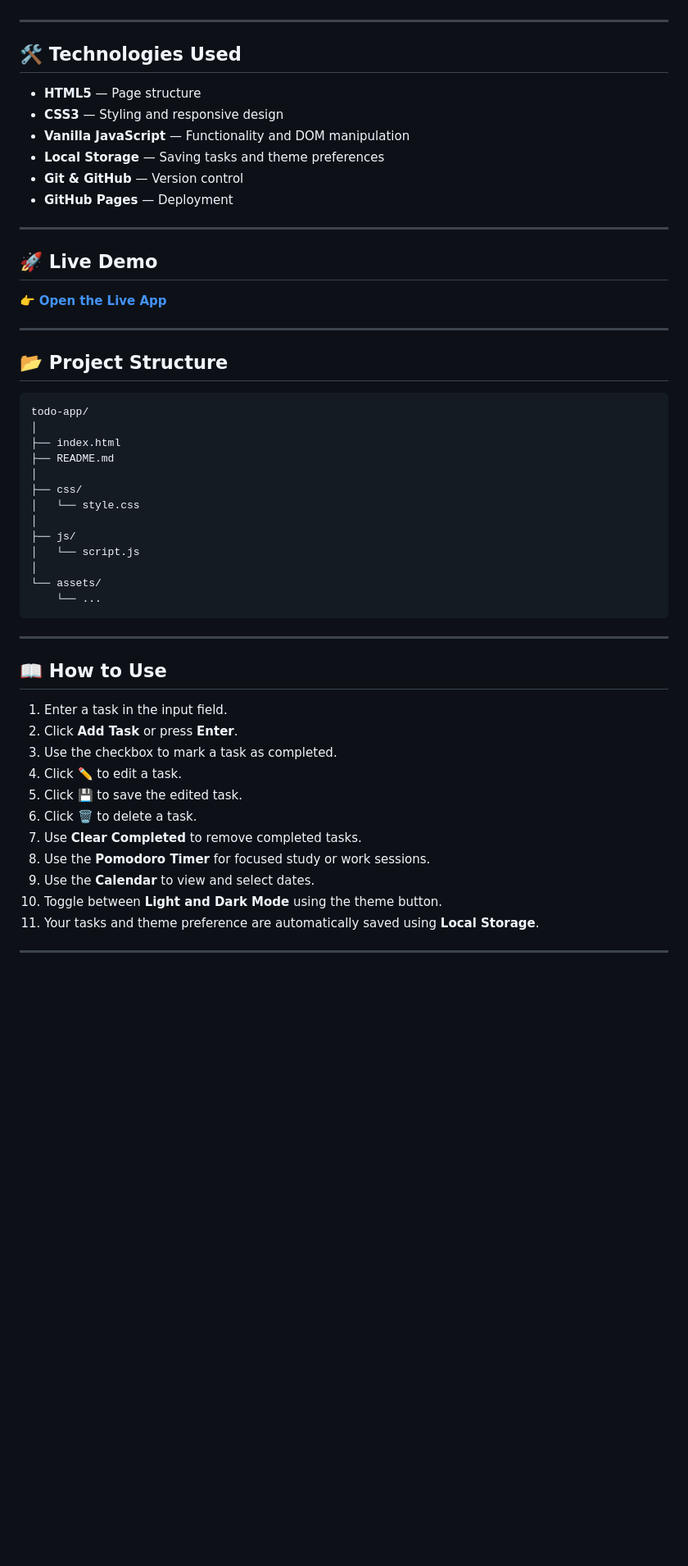
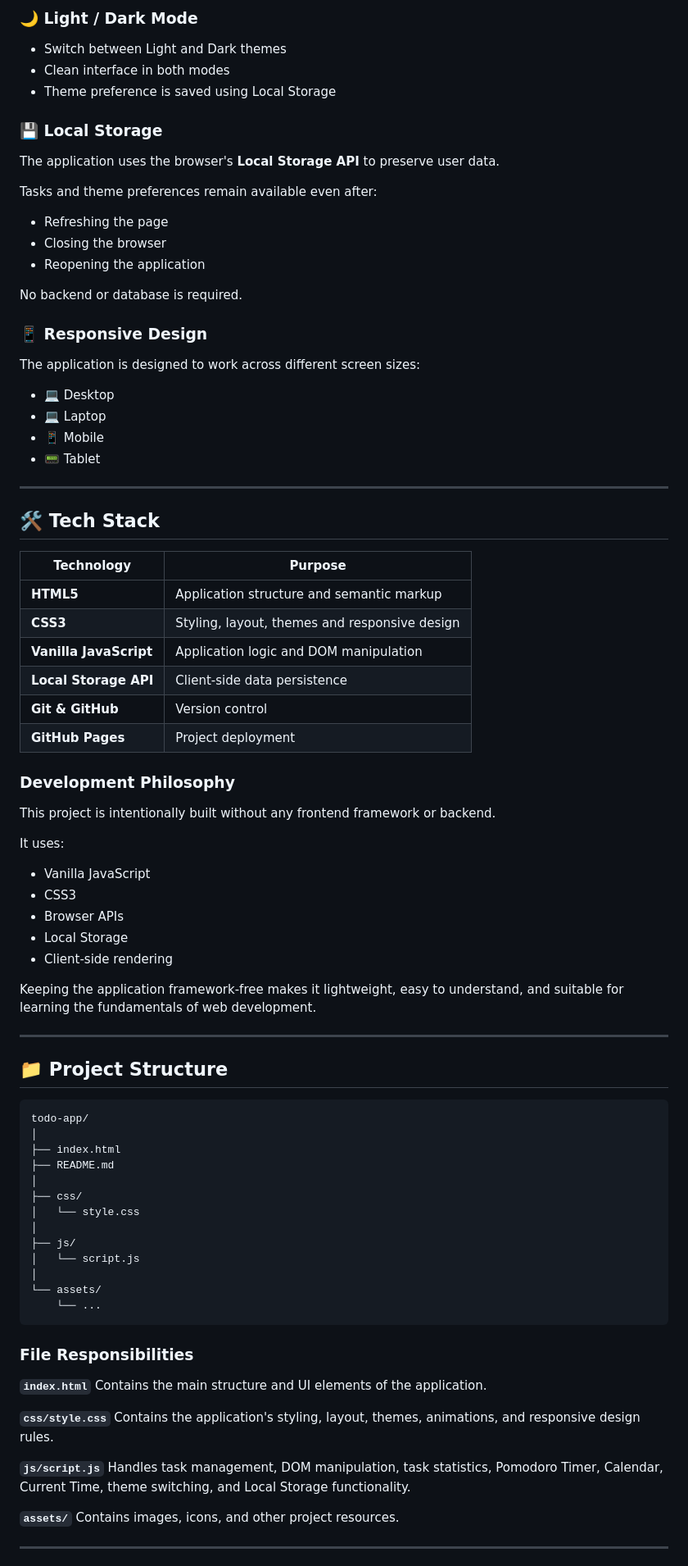
Before and after one commit to Pronob155/todo-app, a Markdown page: README.md, the part around one of its changes. Shown at 82% size. Drawn GitHub-style; blank space fills up the shorter version.

````diff
--- a/README.md
+++ b/README.md
@@ -21,24 +91,60 @@ It helps users manage daily tasks, track progress, stay focused with a Pomodoro
+### 🌙 Light / Dark Mode
+
+* Switch between Light and Dark themes
+* Clean interface in both modes
+* Theme preference is saved using Local Storage
+
+### 💾 Local Storage
+
+The application uses the browser's **Local Storage API** to preserve user data.
+
+Tasks and theme preferences remain available even after:
+
+* Refreshing the page
+* Closing the browser
+* Reopening the application
+
+No backend or database is required.
+
+### 📱 Responsive Design
+
+The application is designed to work across different screen sizes:
+
+* 💻 Desktop
+* 💻 Laptop
+* 📱 Mobile
+* 📟 Tablet
 
 ---
 
-## 🛠️ Technologies Used
+## 🛠️ Tech Stack
 
-* **HTML5** — Page structure
-* **CSS3** — Styling and responsive design
-* **Vanilla JavaScript** — Functionality and DOM manipulation
-* **Local Storage** — Saving tasks and theme preferences
-* **Git & GitHub** — Version control
-* **GitHub Pages** — Deployment
+| Technology             | Purpose                                       |
+| ---------------------- | --------------------------------------------- |
+| **HTML5**              | Application structure and semantic markup     |
+| **CSS3**               | Styling, layout, themes and responsive design |
+| **Vanilla JavaScript** | Application logic and DOM manipulation        |
+| **Local Storage API**  | Client-side data persistence                  |
+| **Git & GitHub**       | Version control                               |
+| **GitHub Pages**       | Project deployment                            |
+
+### Development Philosophy
+
+This project is intentionally built without any frontend framework or backend.
+
+It uses:
+
+* Vanilla JavaScript
+* CSS3
+* Browser APIs
+* Local Storage
+* Client-side rendering
+
+Keeping the application framework-free makes it lightweight, easy to understand, and suitable for learning the fundamentals of web development.
 
 ---
 
-## 🚀 Live Demo
-
-👉 **[Open the Live App](https://pronob155.github.io/todo-app/)**
-
----
-
-## 📂 Project Structure
+## 📁 Project Structure
 
 ```text
 todo-app/
@@ -56,21 +162,19 @@ todo-app/
     └── ...
 ```
 
----
+### File Responsibilities
 
-## 📖 How to Use
+**`index.html`**
+Contains the main structure and UI elements of the application.
 
-1. Enter a task in the input field.
-2. Click **Add Task** or press **Enter**.
-3. Use the checkbox to mark a task as completed.
-4. Click ✏️ to edit a task.
-5. Click 💾 to save the edited task.
-6. Click 🗑️ to delete a task.
-7. Use **Clear Completed** to remove completed tasks.
-8. Use the **Pomodoro Timer** for focused study or work sessions.
-9. Use the **Calendar** to view and select dates.
-10. Toggle between **Light and Dark Mode** using the theme button.
-11. Your tasks and theme preference are automatically saved using **Local Storage**.
+**`css/style.css`**
+Contains the application's styling, layout, themes, animations, and responsive design rules.
+
+**`js/script.js`**
+Handles task management, DOM manipulation, task statistics, Pomodoro Timer, Calendar, Current Time, theme switching, and Local Storage functionality.
+
+**`assets/`**
+Contains images, icons, and other project resources.
 
 ---
 
````
Also changed, not shown: other parts of README.md (+192 -48 lines).
